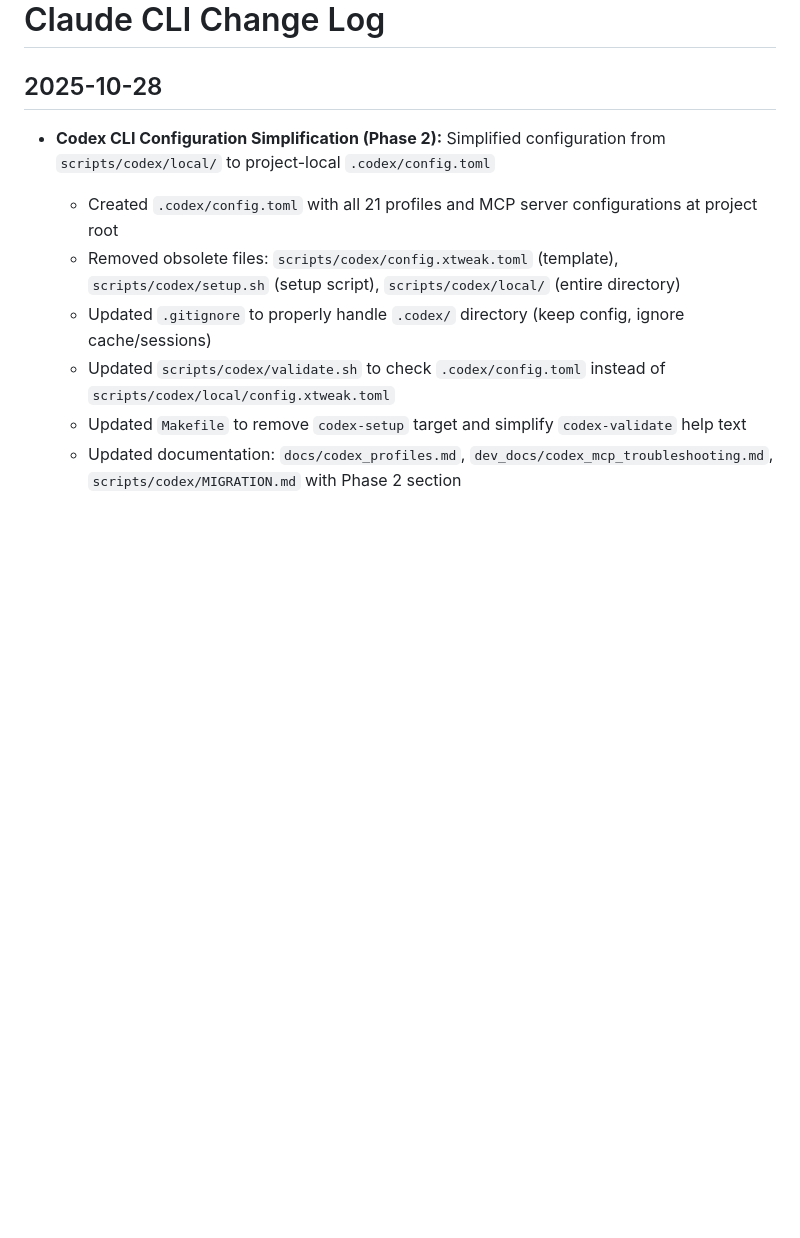
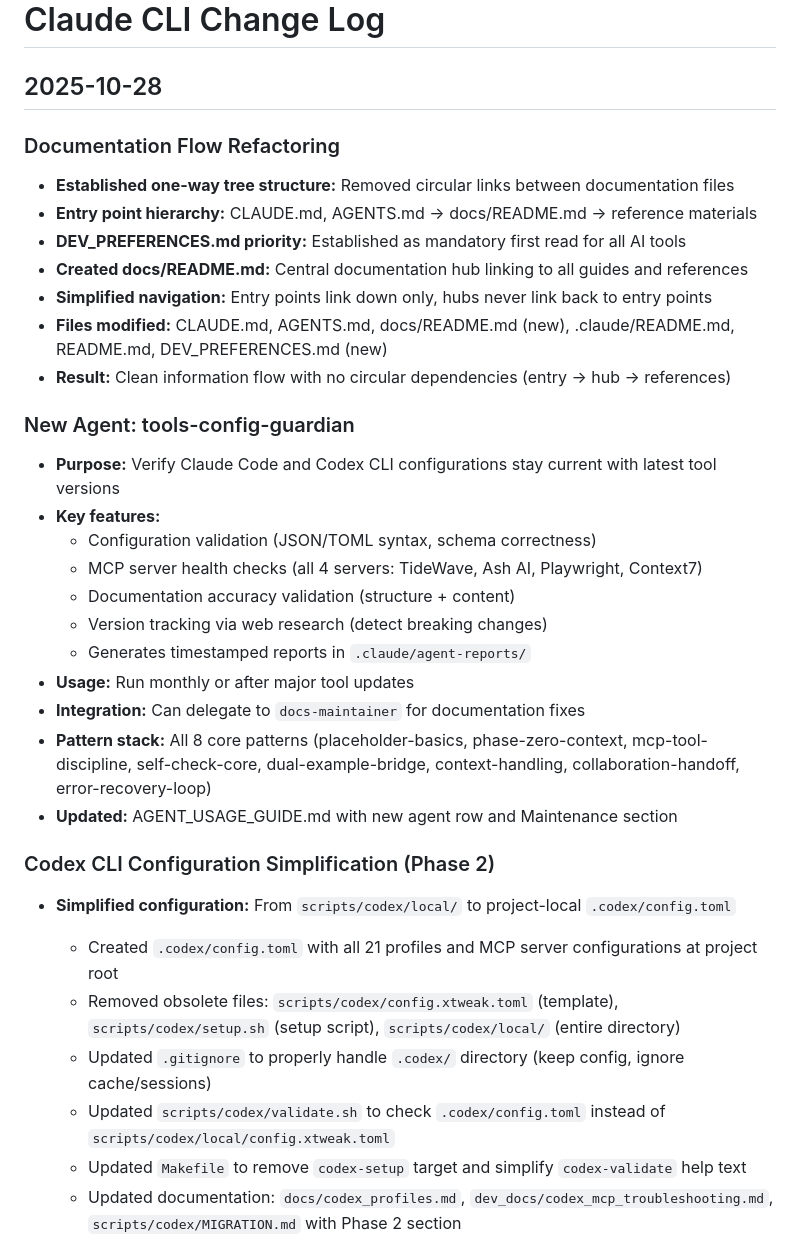
Before and after one commit to fodurrr/xTweak, a Markdown page: .claude/CHANGELOG.md, the part around the change. GitHub-like rendering; blank space fills up the shorter version.

```diff
--- a/.claude/CHANGELOG.md
+++ b/.claude/CHANGELOG.md
@@ -1,7 +1,31 @@
 # Claude CLI Change Log
 
 ## 2025-10-28
-- **Codex CLI Configuration Simplification (Phase 2):** Simplified configuration from `scripts/codex/local/` to project-local `.codex/config.toml`
+
+### Documentation Flow Refactoring
+- **Established one-way tree structure:** Removed circular links between documentation files
+- **Entry point hierarchy:** CLAUDE.md, AGENTS.md → docs/README.md → reference materials
+- **DEV_PREFERENCES.md priority:** Established as mandatory first read for all AI tools
+- **Created docs/README.md:** Central documentation hub linking to all guides and references
+- **Simplified navigation:** Entry points link down only, hubs never link back to entry points
+- **Files modified:** CLAUDE.md, AGENTS.md, docs/README.md (new), .claude/README.md, README.md, DEV_PREFERENCES.md (new)
+- **Result:** Clean information flow with no circular dependencies (entry → hub → references)
+
+### New Agent: tools-config-guardian
+- **Purpose:** Verify Claude Code and Codex CLI configurations stay current with latest tool versions
+- **Key features:**
+  - Configuration validation (JSON/TOML syntax, schema correctness)
+  - MCP server health checks (all 4 servers: TideWave, Ash AI, Playwright, Context7)
+  - Documentation accuracy validation (structure + content)
+  - Version tracking via web research (detect breaking changes)
+  - Generates timestamped reports in `.claude/agent-reports/`
+- **Usage:** Run monthly or after major tool updates
+- **Integration:** Can delegate to `docs-maintainer` for documentation fixes
+- **Pattern stack:** All 8 core patterns (placeholder-basics, phase-zero-context, mcp-tool-discipline, self-check-core, dual-example-bridge, context-handling, collaboration-handoff, error-recovery-loop)
+- **Updated:** AGENT_USAGE_GUIDE.md with new agent row and Maintenance section
+
+### Codex CLI Configuration Simplification (Phase 2)
+- **Simplified configuration:** From `scripts/codex/local/` to project-local `.codex/config.toml`
   - Created `.codex/config.toml` with all 21 profiles and MCP server configurations at project root
   - Removed obsolete files: `scripts/codex/config.xtweak.toml` (template), `scripts/codex/setup.sh` (setup script), `scripts/codex/local/` (entire directory)
   - Updated `.gitignore` to properly handle `.codex/` directory (keep config, ignore cache/sessions)
```
Also changed, not shown: .claude/AGENT_USAGE_GUIDE.md (+9 -0 lines), .claude/agents/tools-config-guardian.md (added, +427 -0 lines).
